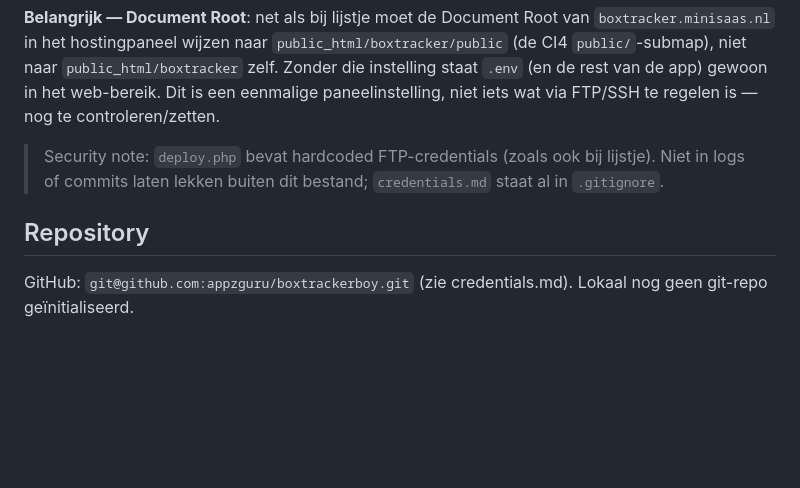
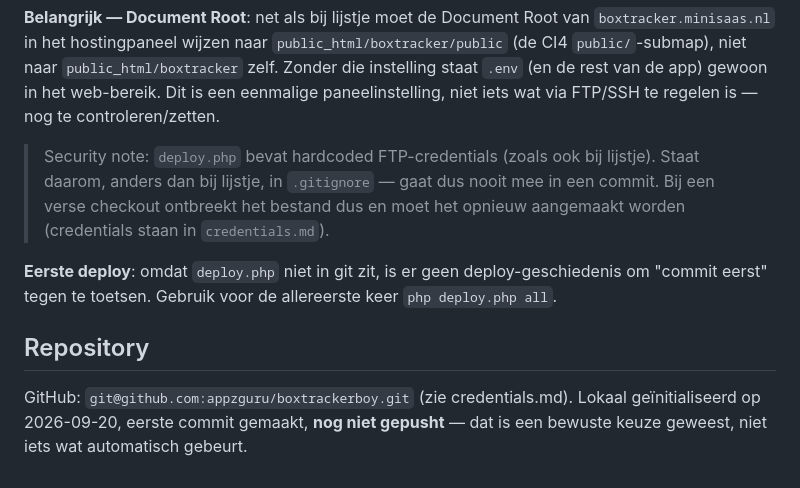
Before and after one commit to appzguru/boxtrackerboy, a Markdown page: CLAUDE.md, the part around the change. Rendered like a GitHub page; blank space fills up the shorter version.

Commit message:
Houd deploy.php buiten git (bevat hardcoded FTP-credentials)
Co-Authored-By: Claude Sonnet 5 <noreply@anthropic.com>

```diff
--- a/CLAUDE.md
+++ b/CLAUDE.md
@@ -65,10 +65,15 @@ app) gewoon in het web-bereik. Dit is een eenmalige paneelinstelling, niet iets
 via FTP/SSH te regelen is — nog te controleren/zetten.
 
 > Security note: `deploy.php` bevat hardcoded FTP-credentials (zoals ook bij lijstje).
-> Niet in logs of commits laten lekken buiten dit bestand; `credentials.md` staat al
-> in `.gitignore`.
+> Staat daarom, anders dan bij lijstje, in `.gitignore` — gaat dus nooit mee in een
+> commit. Bij een verse checkout ontbreekt het bestand dus en moet het opnieuw
+> aangemaakt worden (credentials staan in `credentials.md`).
+
+**Eerste deploy**: omdat `deploy.php` niet in git zit, is er geen deploy-geschiedenis
+om "commit eerst" tegen te toetsen. Gebruik voor de allereerste keer `php deploy.php all`.
 
 ## Repository
 
-GitHub: `git@github.com:appzguru/boxtrackerboy.git` (zie credentials.md). Lokaal nog
-geen git-repo geïnitialiseerd.
+GitHub: `git@github.com:appzguru/boxtrackerboy.git` (zie credentials.md). Lokaal
+geïnitialiseerd op 2026-09-20, eerste commit gemaakt, **nog niet gepusht** — dat is
+een bewuste keuze geweest, niet iets wat automatisch gebeurt.
```
